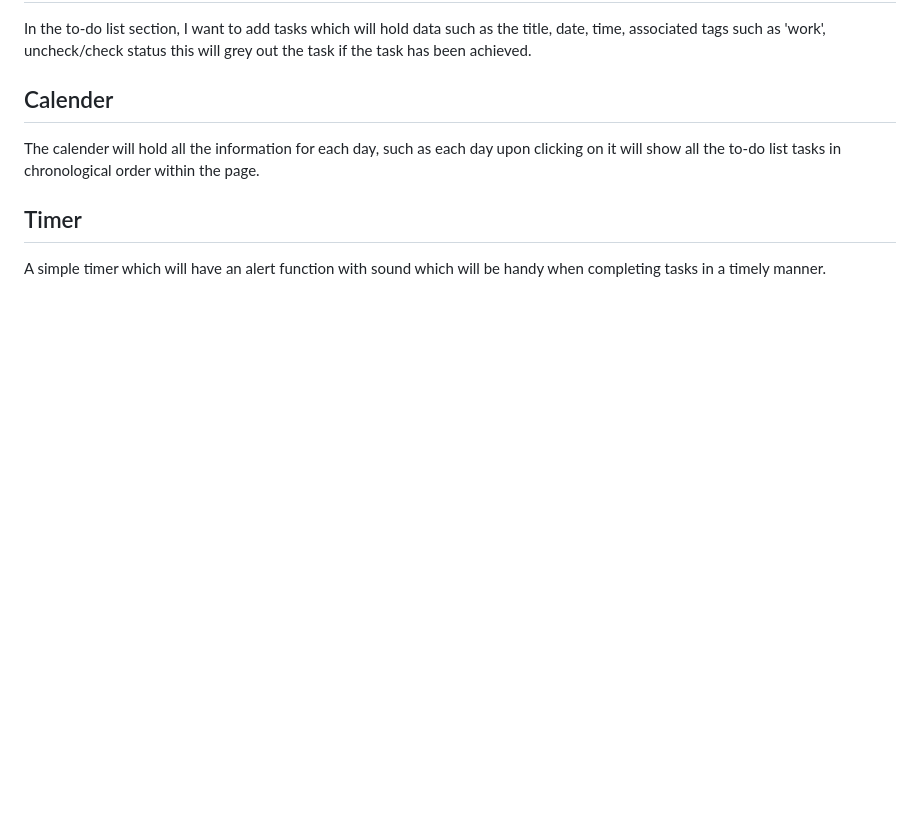
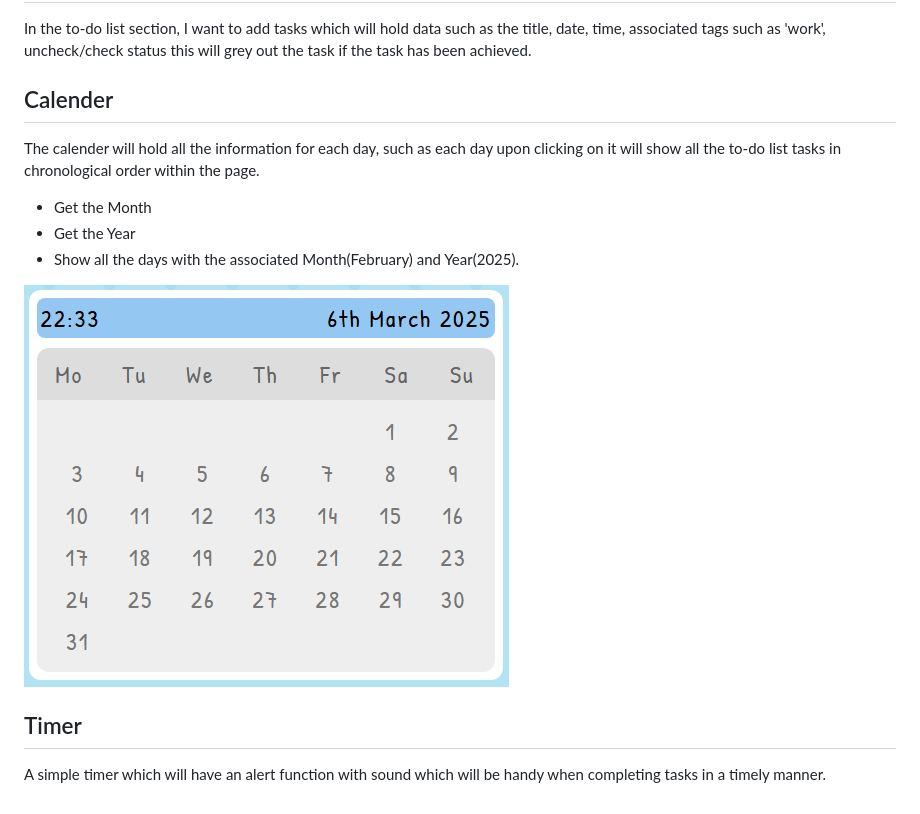
Before and after one commit to ranjeth-ravichandran/ToDo, a Markdown page: README.md, the part around the change. Drawn GitHub-style; pictures changed too: public/images/calender.png (added); blank space fills up the shorter version.

Commit message:
Added a calender

```diff
--- a/README.md
+++ b/README.md
@@ -17,6 +17,11 @@ In the to-do list section, I want to add tasks which will hold data such as the
 
 ## Calender
 The calender will hold all the information for each day, such as each day upon clicking on it will show all the to-do list tasks in chronological order within the page.
+- Get the Month
+- Get the Year
+- Show all the days with the associated Month(February) and Year(2025).
+
+![Calender](public/images/calender.png)
 
 ## Timer
 A simple timer which will have an alert function with sound which will be handy when completing tasks in a timely manner.
```
Also changed, not shown: 4 other files.
